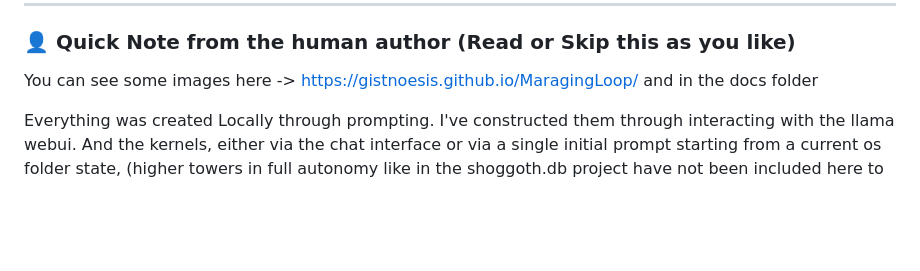
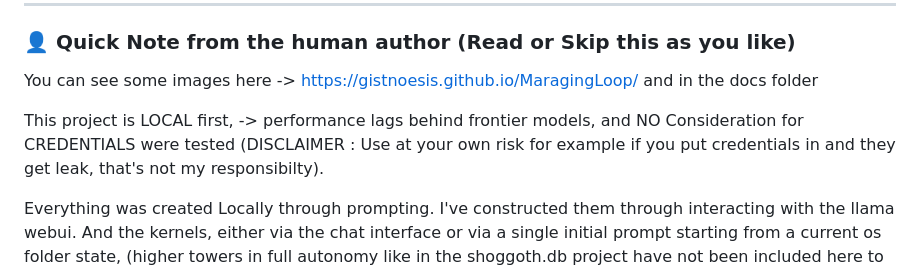
Before and after one commit to GistNoesis/MaragingLoop, a Markdown page: README.md, the part around the change. GitHub-like rendering; blank space fills up the shorter version.

```diff
--- a/README.md
+++ b/README.md
@@ -16,6 +16,8 @@ Unlike text-only coding agents, MaragingLoop treats **code generation** and **VM
 
 ### 👤 Quick Note from the human author (Read or Skip this as you like)
 You can see some images here -> https://gistnoesis.github.io/MaragingLoop/ and in the docs folder
+
+This project is LOCAL first, -> performance lags behind frontier models, and NO Consideration for CREDENTIALS were tested (DISCLAIMER : Use at your own risk for example if you put credentials in and they get leak, that's not my responsibilty).
 
 Everything was created Locally through prompting. I've constructed them through interacting with the llama webui. And the kernels, either via the chat interface or via a single initial prompt starting from a current os folder state, (higher towers in full autonomy like in the shoggoth.db project have not been included here to keep the project minimal)
 
```
